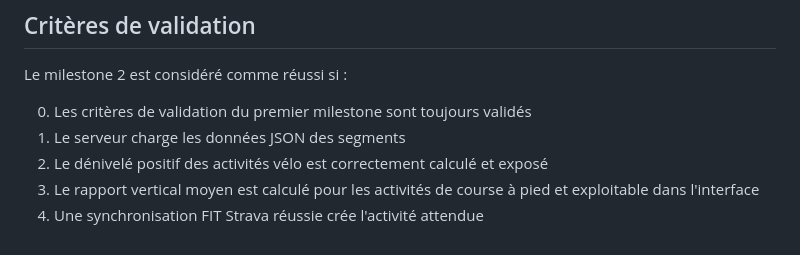
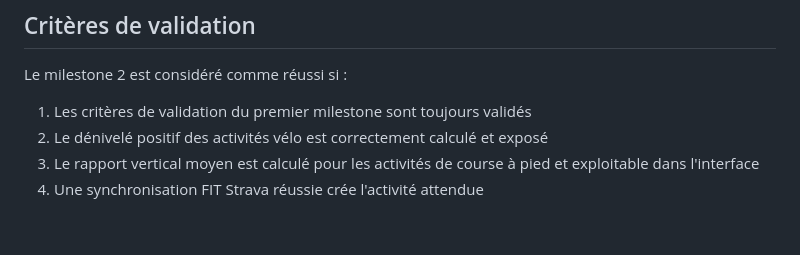
Before and after one commit to DoguetThomas/ProjetGenieLogiciel, a Markdown page: milestone-2.md, the part around the change. Rendered like a GitHub page.

Commit message:
fix: erreur dans critères de validation

```diff
--- a/milestone-2.md
+++ b/milestone-2.md
@@ -102,8 +102,7 @@ Routes backend associées :
 
 Le milestone 2 est considéré comme réussi si :
 
-0. Les critères de validation du premier milestone sont toujours validés
-1. Le serveur charge les données JSON des segments
+1. Les critères de validation du premier milestone sont toujours validés
 2. Le dénivelé positif des activités vélo est correctement calculé et exposé
 3. Le rapport vertical moyen est calculé pour les activités de course à pied et exploitable dans l'interface
 4. Une synchronisation FIT Strava réussie crée l'activité attendue
```
